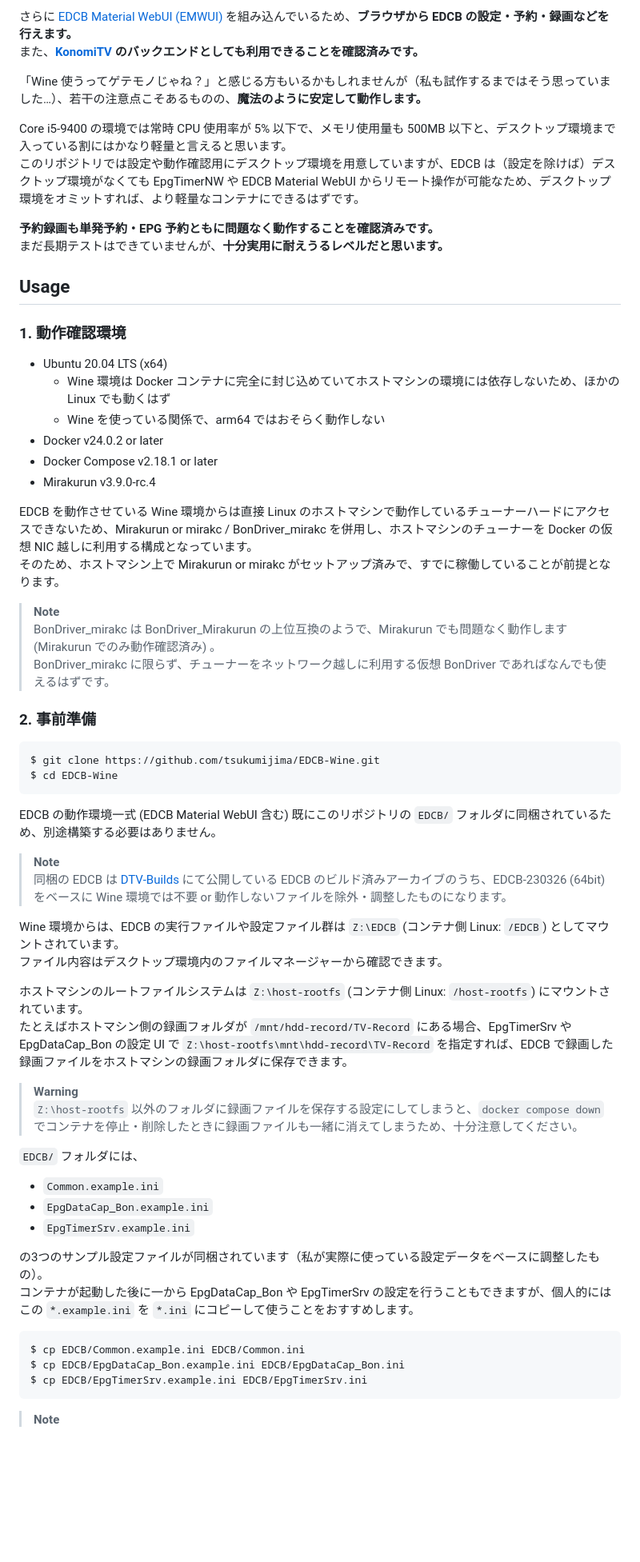
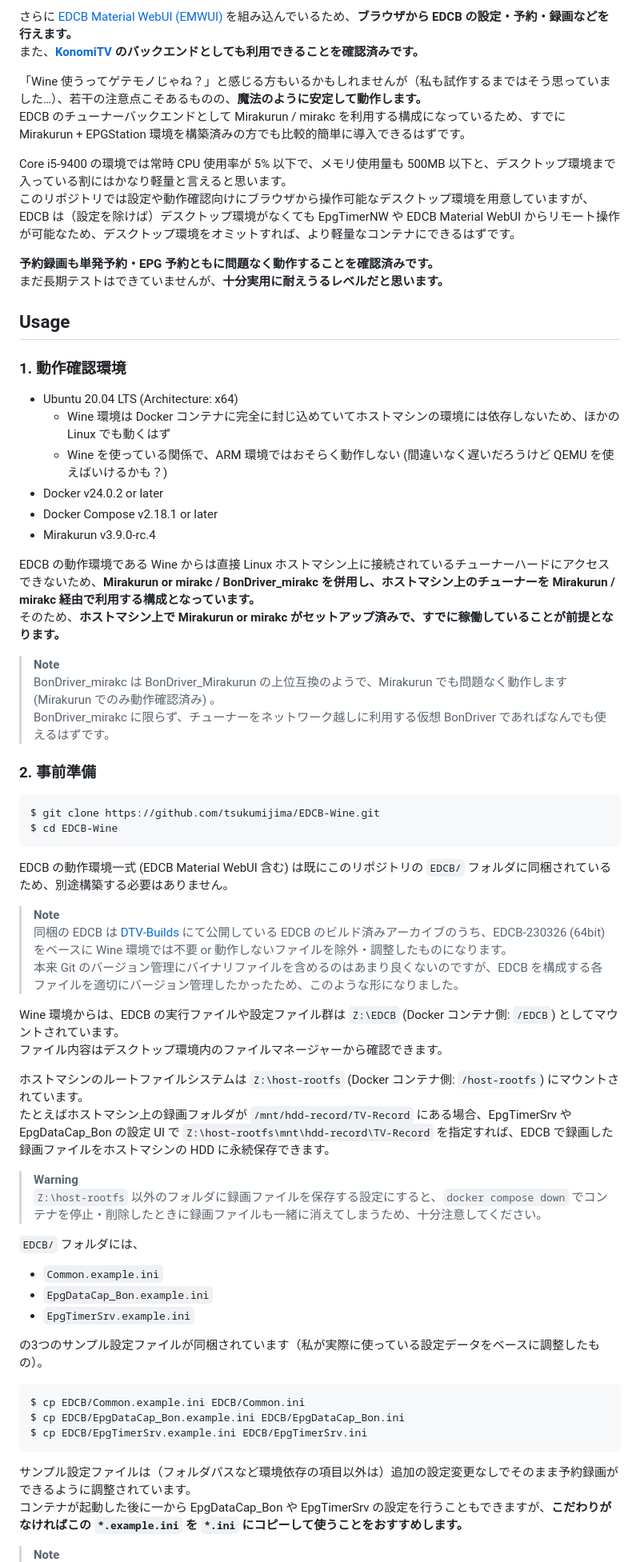
Before and after one commit to tsukumijima/EDCB-Wine, a Markdown page: Readme.md, the part around the change printed below. Shown: that part at 80% size. GitHub-like rendering; blank space fills up the shorter version.

````diff
--- a/Readme.md
+++ b/Readme.md
@@ -11,9 +11,10 @@
 また、**[KonomiTV](https://github.com/tsukumijima/KonomiTV) のバックエンドとしても利用できることを確認済みです。**
 
 「Wine 使うってゲテモノじゃね？」と感じる方もいるかもしれませんが（私も試作するまではそう思っていました…）、若干の注意点こそあるものの、**魔法のように安定して動作します。**
+EDCB のチューナーバックエンドとして Mirakurun / mirakc を利用する構成になっているため、すでに Mirakurun + EPGStation 環境を構築済みの方でも比較的簡単に導入できるはずです。
 
 Core i5-9400 の環境では常時 CPU 使用率が 5% 以下で、メモリ使用量も 500MB 以下と、デスクトップ環境まで入っている割にはかなり軽量と言えると思います。
-このリポジトリでは設定や動作確認用にデスクトップ環境を用意していますが、EDCB は（設定を除けば）デスクトップ環境がなくても EpgTimerNW や EDCB Material WebUI からリモート操作が可能なため、デスクトップ環境をオミットすれば、より軽量なコンテナにできるはずです。
+このリポジトリでは設定や動作確認向けにブラウザから操作可能なデスクトップ環境を用意していますが、EDCB は（設定を除けば）デスクトップ環境がなくても EpgTimerNW や EDCB Material WebUI からリモート操作が可能なため、デスクトップ環境をオミットすれば、より軽量なコンテナにできるはずです。
 
 **予約録画も単発予約・EPG 予約ともに問題なく動作することを確認済みです。**
 まだ長期テストはできていませんが、**十分実用に耐えうるレベルだと思います。**
@@ -22,15 +23,15 @@ Core i5-9400 の環境では常時 CPU 使用率が 5% 以下で、メモリ使
 
 ### 1. 動作確認環境
 
-- Ubuntu 20.04 LTS (x64)
+- Ubuntu 20.04 LTS (Architecture: x64)
   - Wine 環境は Docker コンテナに完全に封じ込めていてホストマシンの環境には依存しないため、ほかの Linux でも動くはず
-  - Wine を使っている関係で、arm64 ではおそらく動作しない
+  - Wine を使っている関係で、ARM 環境ではおそらく動作しない (間違いなく遅いだろうけど QEMU を使えばいけるかも？)
 - Docker v24.0.2 or later
 - Docker Compose v2.18.1 or later
 - Mirakurun v3.9.0-rc.4
 
-EDCB を動作させている Wine 環境からは直接 Linux のホストマシンで動作しているチューナーハードにアクセスできないため、Mirakurun or mirakc / BonDriver_mirakc を併用し、ホストマシンのチューナーを Docker の仮想 NIC 越しに利用する構成となっています。
-そのため、ホストマシン上で Mirakurun or mirakc がセットアップ済みで、すでに稼働していることが前提となります。
+EDCB の動作環境である Wine からは直接 Linux ホストマシン上に接続されているチューナーハードにアクセスできないため、**Mirakurun or mirakc / BonDriver_mirakc を併用し、ホストマシン上のチューナーを Mirakurun / mirakc 経由で利用する構成となっています。**
+そのため、**ホストマシン上で Mirakurun or mirakc がセットアップ済みで、すでに稼働していることが前提となります。**
 
 > **Note**
 > BonDriver_mirakc は BonDriver_Mirakurun の上位互換のようで、Mirakurun でも問題なく動作します (Mirakurun でのみ動作確認済み) 。
@@ -43,19 +44,20 @@ $ git clone https://github.com/tsukumijima/EDCB-Wine.git
 $ cd EDCB-Wine
 ```
 
-EDCB の動作環境一式 (EDCB Material WebUI 含む) 既にこのリポジトリの `EDCB/` フォルダに同梱されているため、別途構築する必要はありません。
+EDCB の動作環境一式 (EDCB Material WebUI 含む) は既にこのリポジトリの `EDCB/` フォルダに同梱されているため、別途構築する必要はありません。
 
 > **Note**
 > 同梱の EDCB は [DTV-Builds](https://github.com/tsukumijima/DTV-Builds) にて公開している EDCB のビルド済みアーカイブのうち、EDCB-230326 (64bit) をベースに Wine 環境では不要 or 動作しないファイルを除外・調整したものになります。
+> 本来 Git のバージョン管理にバイナリファイルを含めるのはあまり良くないのですが、EDCB を構成する各ファイルを適切にバージョン管理したかったため、このような形になりました。
 
-Wine 環境からは、EDCB の実行ファイルや設定ファイル群は `Z:\EDCB` (コンテナ側 Linux: `/EDCB`) としてマウントされています。
+Wine 環境からは、EDCB の実行ファイルや設定ファイル群は `Z:\EDCB` (Docker コンテナ側: `/EDCB`) としてマウントされています。
 ファイル内容はデスクトップ環境内のファイルマネージャーから確認できます。
 
-ホストマシンのルートファイルシステムは `Z:\host-rootfs` (コンテナ側 Linux: `/host-rootfs`) にマウントされています。
-たとえばホストマシン側の録画フォルダが `/mnt/hdd-record/TV-Record` にある場合、EpgTimerSrv や EpgDataCap_Bon の設定 UI で `Z:\host-rootfs\mnt\hdd-record\TV-Record` を指定すれば、EDCB で録画した録画ファイルをホストマシンの録画フォルダに保存できます。
+ホストマシンのルートファイルシステムは `Z:\host-rootfs` (Docker コンテナ側: `/host-rootfs`) にマウントされています。
+たとえばホストマシン上の録画フォルダが `/mnt/hdd-record/TV-Record` にある場合、EpgTimerSrv や EpgDataCap_Bon の設定 UI で `Z:\host-rootfs\mnt\hdd-record\TV-Record` を指定すれば、EDCB で録画した録画ファイルをホストマシンの HDD に永続保存できます。
 
 > **Warning**
-> `Z:\host-rootfs` 以外のフォルダに録画ファイルを保存する設定にしてしまうと、`docker compose down` でコンテナを停止・削除したときに録画ファイルも一緒に消えてしまうため、十分注意してください。
+> `Z:\host-rootfs` 以外のフォルダに録画ファイルを保存する設定にすると、`docker compose down` でコンテナを停止・削除したときに録画ファイルも一緒に消えてしまうため、十分注意してください。
 
 `EDCB/` フォルダには、
 
@@ -64,7 +66,6 @@ Wine 環境からは、EDCB の実行ファイルや設定ファイル群は `Z:
 - `EpgTimerSrv.example.ini`
 
 の3つのサンプル設定ファイルが同梱されています（私が実際に使っている設定データをベースに調整したもの）。
-コンテナが起動した後に一から EpgDataCap_Bon や EpgTimerSrv の設定を行うこともできますが、個人的にはこの `*.example.ini` を `*.ini` にコピーして使うことをおすすめします。
 
 ```bash
 $ cp EDCB/Common.example.ini EDCB/Common.ini
@@ -72,4 +73,7 @@ $ cp EDCB/EpgDataCap_Bon.example.ini EDCB/EpgDataCap_Bon.ini
 $ cp EDCB/EpgTimerSrv.example.ini EDCB/EpgTimerSrv.ini
 ```
 
+サンプル設定ファイルは（フォルダパスなど環境依存の項目以外は）追加の設定変更なしでそのまま予約録画ができるように調整されています。
+コンテナが起動した後に一から EpgDataCap_Bon や EpgTimerSrv の設定を行うこともできますが、**こだわりがなければこの `*.example.ini` を `*.ini` にコピーして使うことをおすすめします。**
+
 > **Note**
````
Also changed, not shown: other parts of Readme.md (+65 -33 lines).
